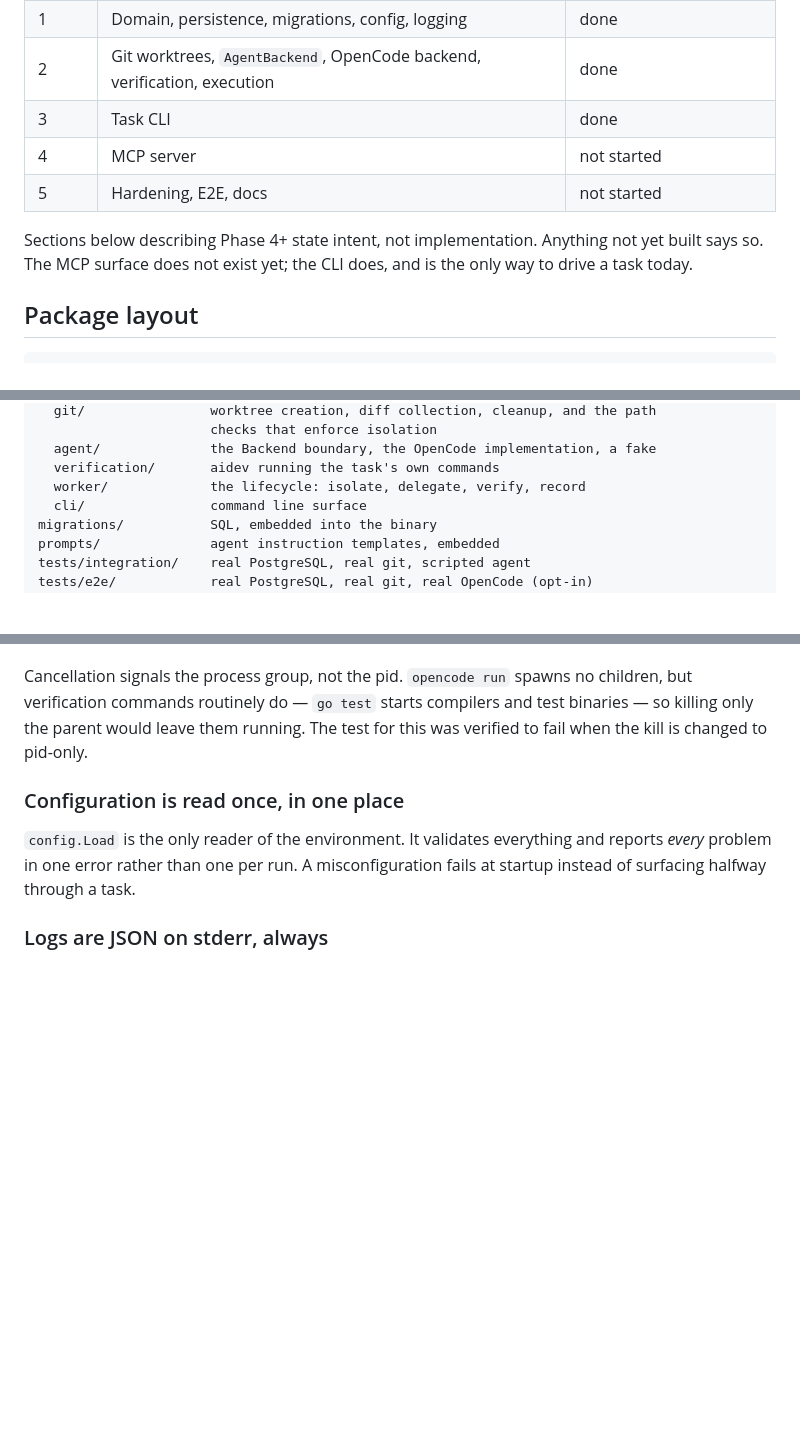
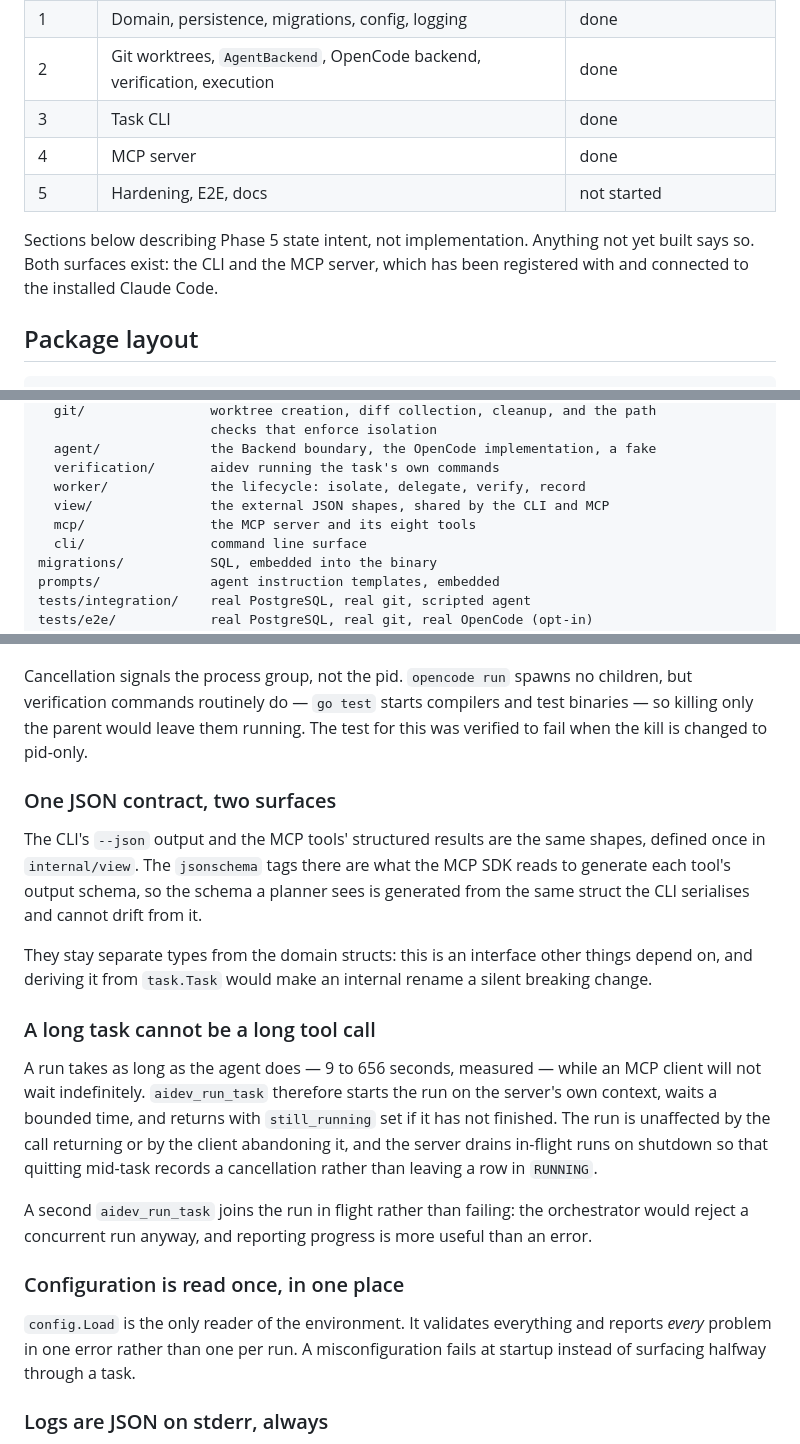
Before and after one commit to rgb-vgx/aidev, a Markdown page: docs/architecture.md, 3 parts joined by grey strips. Drawn GitHub-style; blank space fills up the shorter version.

```diff
--- a/docs/architecture.md
+++ b/docs/architecture.md
@@ -44,12 +44,12 @@ touch the orchestration layer.
 | 1 | Domain, persistence, migrations, config, logging | done |
 | 2 | Git worktrees, `AgentBackend`, OpenCode backend, verification, execution | done |
 | 3 | Task CLI | done |
-| 4 | MCP server | not started |
+| 4 | MCP server | done |
 | 5 | Hardening, E2E, docs | not started |
 
-Sections below describing Phase 4+ state intent, not implementation. Anything not
-yet built says so. The MCP surface does not exist yet; the CLI does, and is the
-only way to drive a task today.
+Sections below describing Phase 5 state intent, not implementation. Anything not
+yet built says so. Both surfaces exist: the CLI and the MCP server, which has been
+registered with and connected to the installed Claude Code.
 
 ## Package layout
 
@@ -69,6 +69,8 @@ internal/
   agent/              the Backend boundary, the OpenCode implementation, a fake
   verification/       aidev running the task's own commands
   worker/             the lifecycle: isolate, delegate, verify, record
+  view/               the external JSON shapes, shared by the CLI and MCP
+  mcp/                the MCP server and its eight tools
   cli/                command line surface
 migrations/           SQL, embedded into the binary
 prompts/              agent instruction templates, embedded
@@ -216,6 +218,30 @@ children, but verification commands routinely do — `go test` starts compilers
 test binaries — so killing only the parent would leave them running. The test for
 this was verified to fail when the kill is changed to pid-only.
 
+### One JSON contract, two surfaces
+
+The CLI's `--json` output and the MCP tools' structured results are the same shapes,
+defined once in `internal/view`. The `jsonschema` tags there are what the MCP SDK
+reads to generate each tool's output schema, so the schema a planner sees is
+generated from the same struct the CLI serialises and cannot drift from it.
+
+They stay separate types from the domain structs: this is an interface other things
+depend on, and deriving it from `task.Task` would make an internal rename a silent
+breaking change.
+
+### A long task cannot be a long tool call
+
+A run takes as long as the agent does — 9 to 656 seconds, measured — while an MCP
+client will not wait indefinitely. `aidev_run_task` therefore starts the run on the
+server's own context, waits a bounded time, and returns with `still_running` set if
+it has not finished. The run is unaffected by the call returning or by the client
+abandoning it, and the server drains in-flight runs on shutdown so that quitting
+mid-task records a cancellation rather than leaving a row in `RUNNING`.
+
+A second `aidev_run_task` joins the run in flight rather than failing: the
+orchestrator would reject a concurrent run anyway, and reporting progress is more
+useful than an error.
+
 ### Configuration is read once, in one place
 
 `config.Load` is the only reader of the environment. It validates everything and
```
Also changed, not shown: README.md (+36 -16 lines), docs/mcp-tools.md (added, +368 -0 lines).
